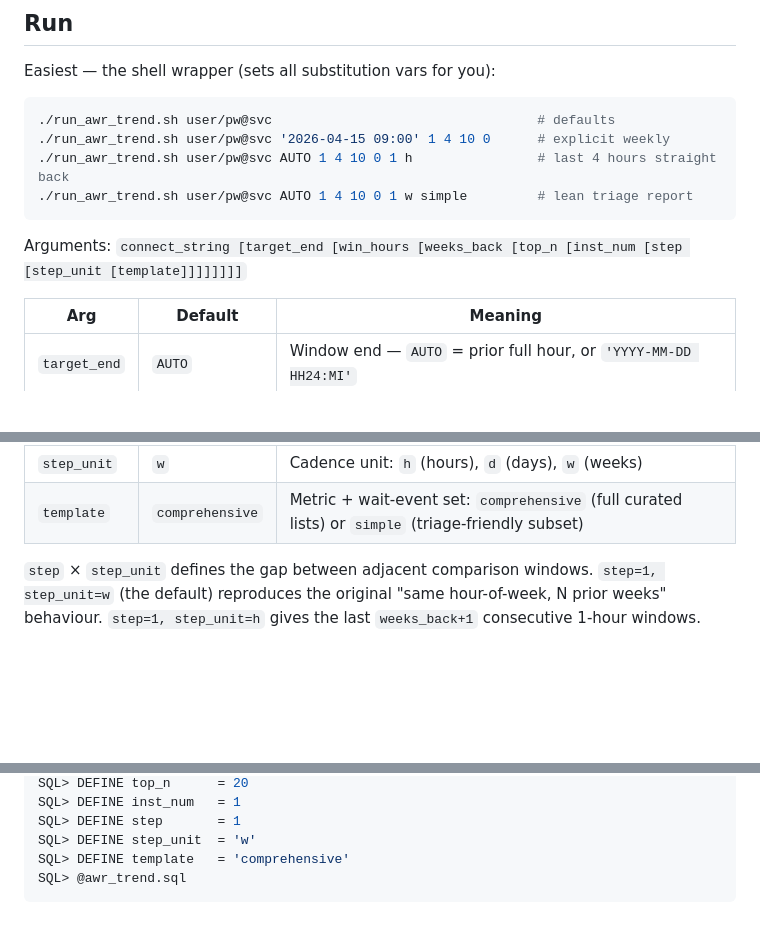
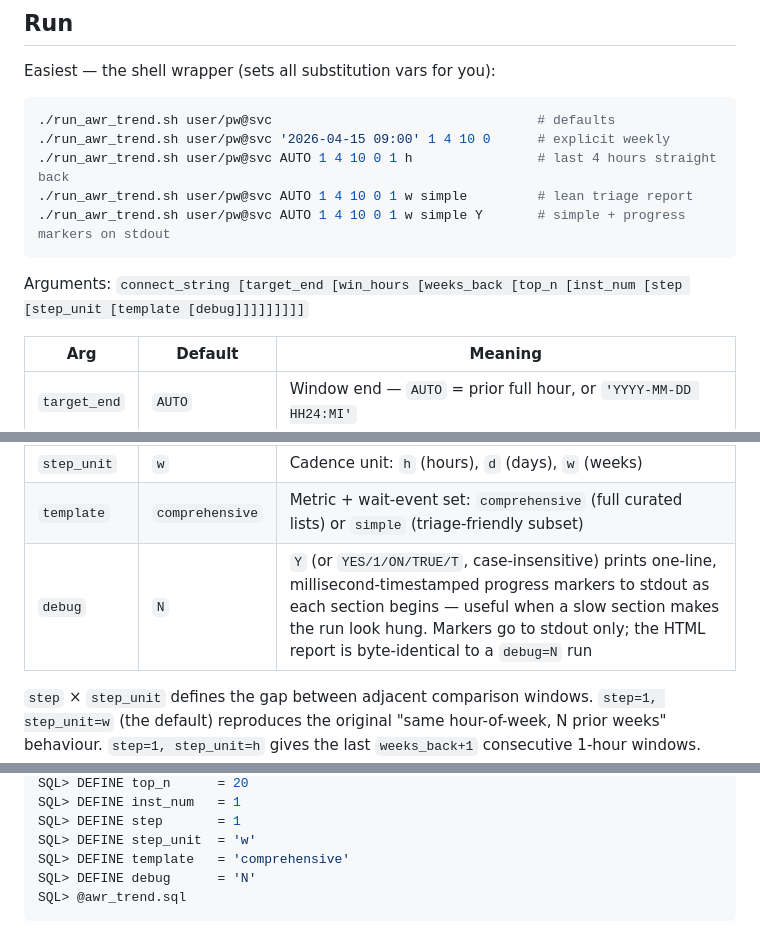
Before and after one commit to davidbudac/awr_timeline_comparison, a Markdown page: README.md, 3 parts joined by grey strips. Rendered like a GitHub page; blank space fills up the shorter version.

````diff
--- a/README.md
+++ b/README.md
@@ -46,9 +46,10 @@ Easiest — the shell wrapper (sets all substitution vars for you):
 ./run_awr_trend.sh user/pw@svc '2026-04-15 09:00' 1 4 10 0      # explicit weekly
 ./run_awr_trend.sh user/pw@svc AUTO 1 4 10 0 1 h                # last 4 hours straight back
 ./run_awr_trend.sh user/pw@svc AUTO 1 4 10 0 1 w simple         # lean triage report
+./run_awr_trend.sh user/pw@svc AUTO 1 4 10 0 1 w simple Y       # simple + progress markers on stdout
 ```
 
-Arguments: `connect_string [target_end [win_hours [weeks_back [top_n [inst_num [step [step_unit [template]]]]]]]]`
+Arguments: `connect_string [target_end [win_hours [weeks_back [top_n [inst_num [step [step_unit [template [debug]]]]]]]]]`
 
 | Arg          | Default          | Meaning                                             |
 |--------------|------------------|-----------------------------------------------------|
@@ -60,6 +61,7 @@ Arguments: `connect_string [target_end [win_hours [weeks_back [top_n [inst_num [
 | `step`       | `1`              | Cadence count between adjacent windows              |
 | `step_unit`  | `w`              | Cadence unit: `h` (hours), `d` (days), `w` (weeks)  |
 | `template`   | `comprehensive`  | Metric + wait-event set: `comprehensive` (full curated lists) or `simple` (triage-friendly subset) |
+| `debug`      | `N`              | `Y` (or `YES/1/ON/TRUE/T`, case-insensitive) prints one-line, millisecond-timestamped progress markers to stdout as each section begins — useful when a slow section makes the run look hung. Markers go to stdout only; the HTML report is byte-identical to a `debug=N` run |
 
 `step` × `step_unit` defines the gap between adjacent comparison
 windows. `step=1, step_unit=w` (the default) reproduces the original
@@ -92,6 +94,7 @@ SQL> DEFINE inst_num   = 1
 SQL> DEFINE step       = 1
 SQL> DEFINE step_unit  = 'w'
 SQL> DEFINE template   = 'comprehensive'
+SQL> DEFINE debug      = 'N'
 SQL> @awr_trend.sql
 ```
 
````
Also changed, not shown: CHEATSHEET.md (+61 -1 lines), CLAUDE.md (+36 -8 lines).
